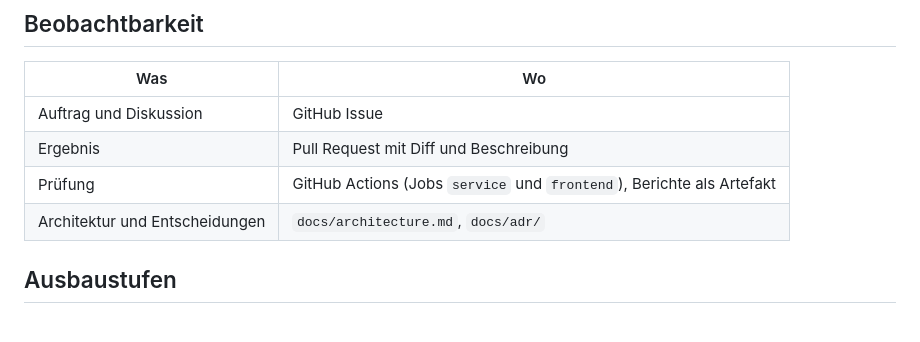
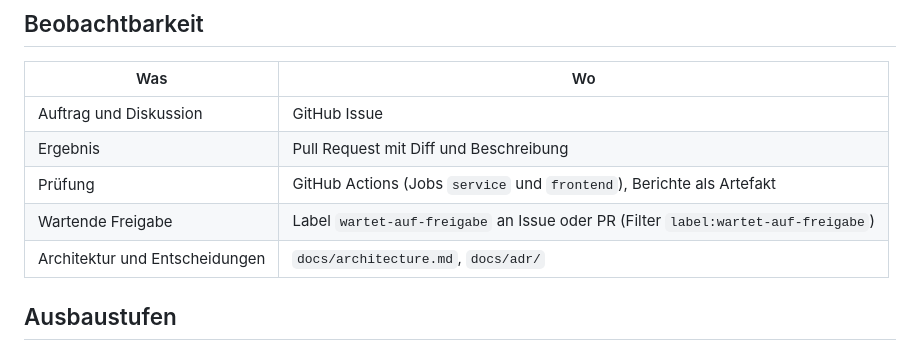
Before and after one commit to juheba/sw-factory-tryout, a Markdown page: docs/process.md, the part around the change. Drawn GitHub-style; blank space fills up the shorter version.

Commit message:
docs: Label wartet-auf-freigabe in der Beobachtbarkeit nennen (#80)
Claude-Session: https://claude.ai/code/session_01SoRoCx8ZS6LCjU1Bkdot4L

Co-authored-by: Claude <noreply@anthropic.com>
Co-authored-by: claude[bot] <41898282+claude[bot]@users.noreply.github.com>

```diff
--- a/docs/process.md
+++ b/docs/process.md
@@ -67,6 +67,7 @@ verhindert und was der Owner selbst tun muss. Die Regeln und ihre Begründung st
 | Auftrag und Diskussion | GitHub Issue |
 | Ergebnis | Pull Request mit Diff und Beschreibung |
 | Prüfung | GitHub Actions (Jobs `service` und `frontend`), Berichte als Artefakt |
+| Wartende Freigabe | Label `wartet-auf-freigabe` an Issue oder PR (Filter `label:wartet-auf-freigabe`) |
 | Architektur und Entscheidungen | `docs/architecture.md`, `docs/adr/` |
 
 ## Ausbaustufen
```
